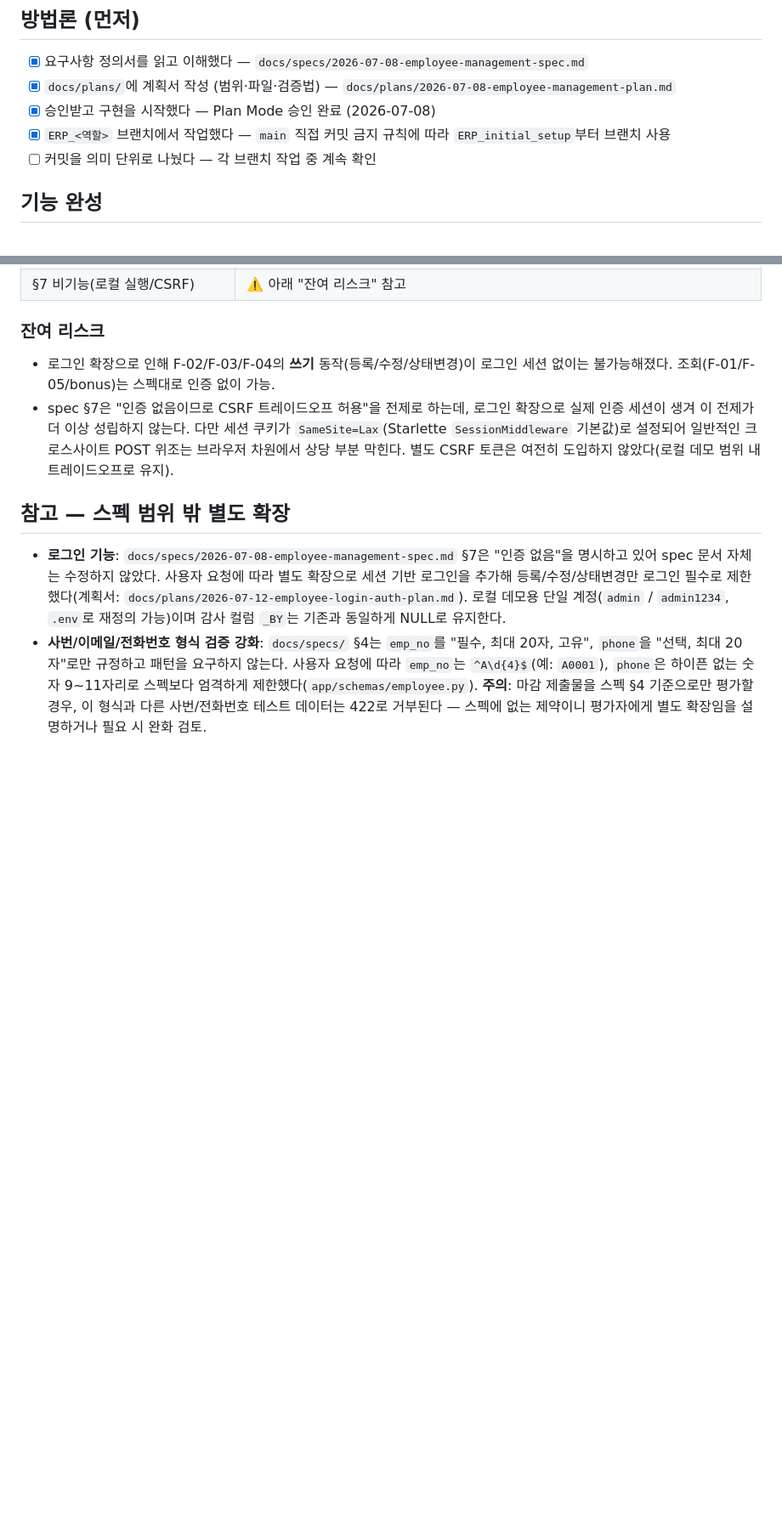
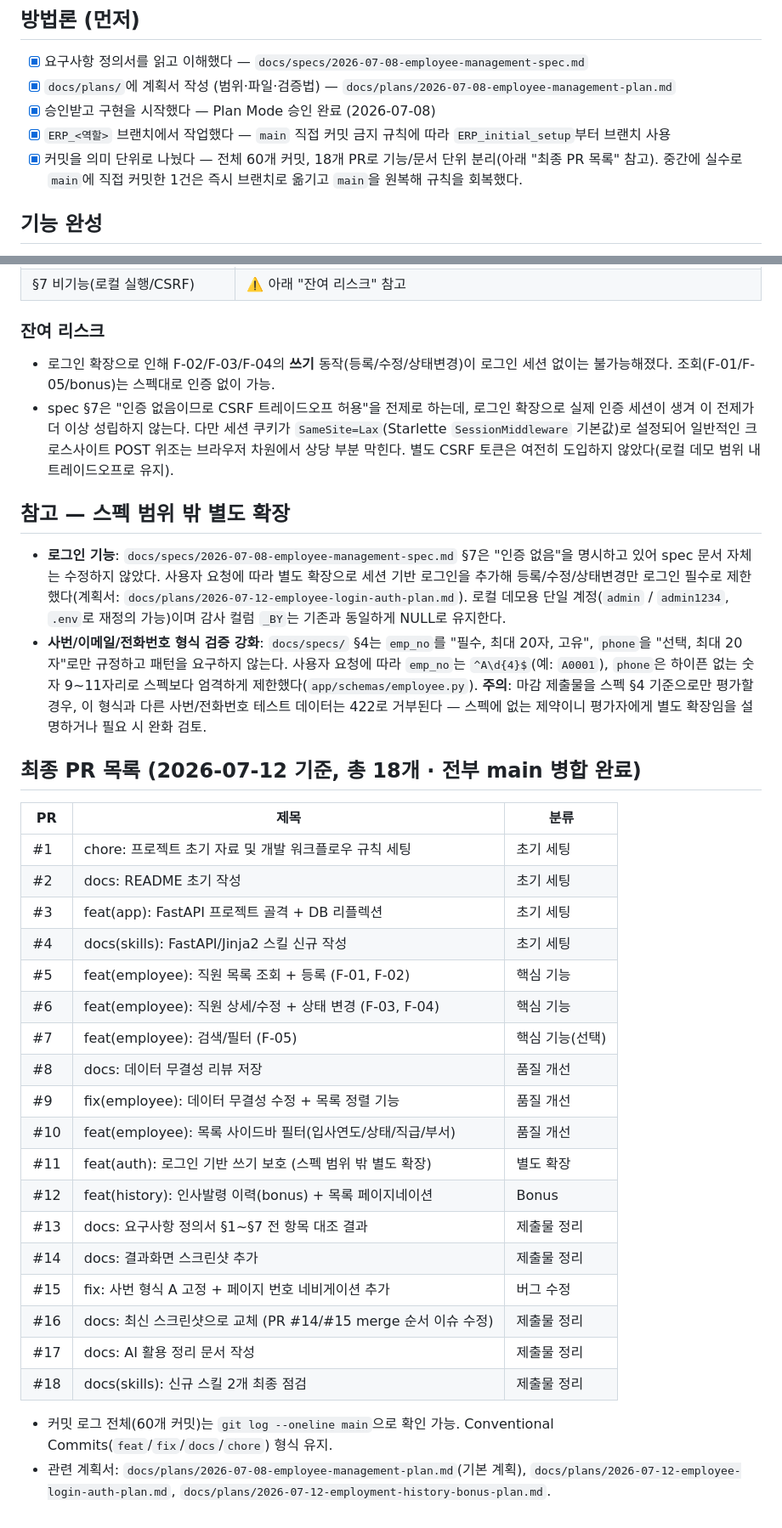
Before and after one commit to Lim-K-M/ERP_Management, a Markdown page: docs/internal/progress-checklist.md, 2 parts joined by grey strips. Shown at 85% size. Drawn GitHub-style; blank space fills up the shorter version.

Commit message:
docs: 최종 PR 목록/커밋 로그 정리로 제출 체크리스트 마감
18개 PR을 초기세팅/핵심기능/품질개선/별도확장/bonus/제출물정리로 분류해
표로 정리. 커밋 의미단위 분리, 산출물 정리 체크박스 완료 처리

```diff
--- a/docs/internal/progress-checklist.md
+++ b/docs/internal/progress-checklist.md
@@ -7,7 +7,7 @@
 - [x] `docs/plans/`에 계획서 작성 (범위·파일·검증법) — `docs/plans/2026-07-08-employee-management-plan.md`
 - [x] 승인받고 구현을 시작했다 — Plan Mode 승인 완료 (2026-07-08)
 - [x] `ERP_<역할>` 브랜치에서 작업했다 — `main` 직접 커밋 금지 규칙에 따라 `ERP_initial_setup`부터 브랜치 사용
-- [ ] 커밋을 의미 단위로 나눴다 — 각 브랜치 작업 중 계속 확인
+- [x] 커밋을 의미 단위로 나눴다 — 전체 60개 커밋, 18개 PR로 기능/문서 단위 분리(아래 "최종 PR 목록" 참고). 중간에 실수로 `main`에 직접 커밋한 1건은 즉시 브랜치로 옮기고 `main`을 원복해 규칙을 회복했다.
 
 ## 기능 완성
 - [x] 목록에 주요 필드 + 상태가 함께 보인다 (F-01) — 실제 DB로 검증 완료
@@ -59,3 +59,29 @@
 ## 참고 — 스펙 범위 밖 별도 확장
 - **로그인 기능**: `docs/specs/2026-07-08-employee-management-spec.md` §7은 "인증 없음"을 명시하고 있어 spec 문서 자체는 수정하지 않았다. 사용자 요청에 따라 별도 확장으로 세션 기반 로그인을 추가해 등록/수정/상태변경만 로그인 필수로 제한했다(계획서: `docs/plans/2026-07-12-employee-login-auth-plan.md`). 로컬 데모용 단일 계정(`admin` / `admin1234`, `.env`로 재정의 가능)이며 감사 컬럼 `_BY`는 기존과 동일하게 NULL로 유지한다.
 - **사번/이메일/전화번호 형식 검증 강화**: `docs/specs/` §4는 `emp_no`를 "필수, 최대 20자, 고유", `phone`을 "선택, 최대 20자"로만 규정하고 패턴을 요구하지 않는다. 사용자 요청에 따라 `emp_no`는 `^A\d{4}$`(예: `A0001`), `phone`은 하이픈 없는 숫자 9~11자리로 스펙보다 엄격하게 제한했다(`app/schemas/employee.py`). **주의**: 마감 제출물을 스펙 §4 기준으로만 평가할 경우, 이 형식과 다른 사번/전화번호 테스트 데이터는 422로 거부된다 — 스펙에 없는 제약이니 평가자에게 별도 확장임을 설명하거나 필요 시 완화 검토.
+
+## 최종 PR 목록 (2026-07-12 기준, 총 18개 · 전부 main 병합 완료)
+
+| PR | 제목 | 분류 |
+|---|---|---|
+| #1 | chore: 프로젝트 초기 자료 및 개발 워크플로우 규칙 세팅 | 초기 세팅 |
+| #2 | docs: README 초기 작성 | 초기 세팅 |
+| #3 | feat(app): FastAPI 프로젝트 골격 + DB 리플렉션 | 초기 세팅 |
+| #4 | docs(skills): FastAPI/Jinja2 스킬 신규 작성 | 초기 세팅 |
+| #5 | feat(employee): 직원 목록 조회 + 등록 (F-01, F-02) | 핵심 기능 |
+| #6 | feat(employee): 직원 상세/수정 + 상태 변경 (F-03, F-04) | 핵심 기능 |
+| #7 | feat(employee): 검색/필터 (F-05) | 핵심 기능(선택) |
+| #8 | docs: 데이터 무결성 리뷰 저장 | 품질 개선 |
+| #9 | fix(employee): 데이터 무결성 수정 + 목록 정렬 기능 | 품질 개선 |
+| #10 | feat(employee): 목록 사이드바 필터(입사연도/상태/직급/부서) | 품질 개선 |
+| #11 | feat(auth): 로그인 기반 쓰기 보호 (스펙 범위 밖 별도 확장) | 별도 확장 |
+| #12 | feat(history): 인사발령 이력(bonus) + 목록 페이지네이션 | Bonus |
+| #13 | docs: 요구사항 정의서 §1~§7 전 항목 대조 결과 | 제출물 정리 |
+| #14 | docs: 결과화면 스크린샷 추가 | 제출물 정리 |
+| #15 | fix: 사번 형식 A 고정 + 페이지 번호 네비게이션 추가 | 버그 수정 |
+| #16 | docs: 최신 스크린샷으로 교체 (PR #14/#15 merge 순서 이슈 수정) | 제출물 정리 |
+| #17 | docs: AI 활용 정리 문서 작성 | 제출물 정리 |
+| #18 | docs(skills): 신규 스킬 2개 최종 점검 | 제출물 정리 |
+
+- 커밋 로그 전체(60개 커밋)는 `git log --oneline main`으로 확인 가능. Conventional Commits(`feat`/`fix`/`docs`/`chore`) 형식 유지.
+- 관련 계획서: `docs/plans/2026-07-08-employee-management-plan.md`(기본 계획), `docs/plans/2026-07-12-employee-login-auth-plan.md`, `docs/plans/2026-07-12-employment-history-bonus-plan.md`.
```
Also changed, not shown: other parts of docs/internal/progress-checklist.md (+1 -1 lines).
